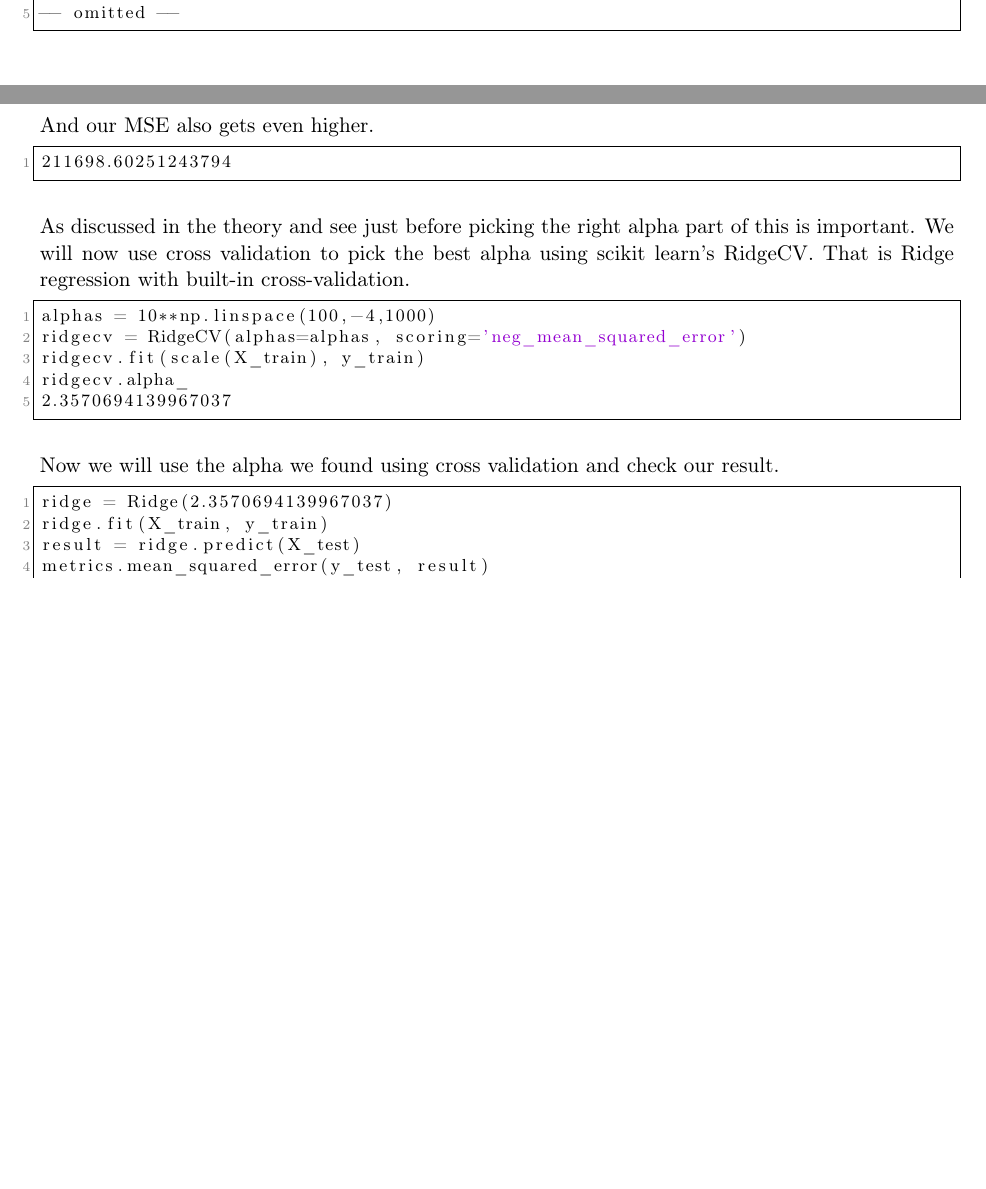
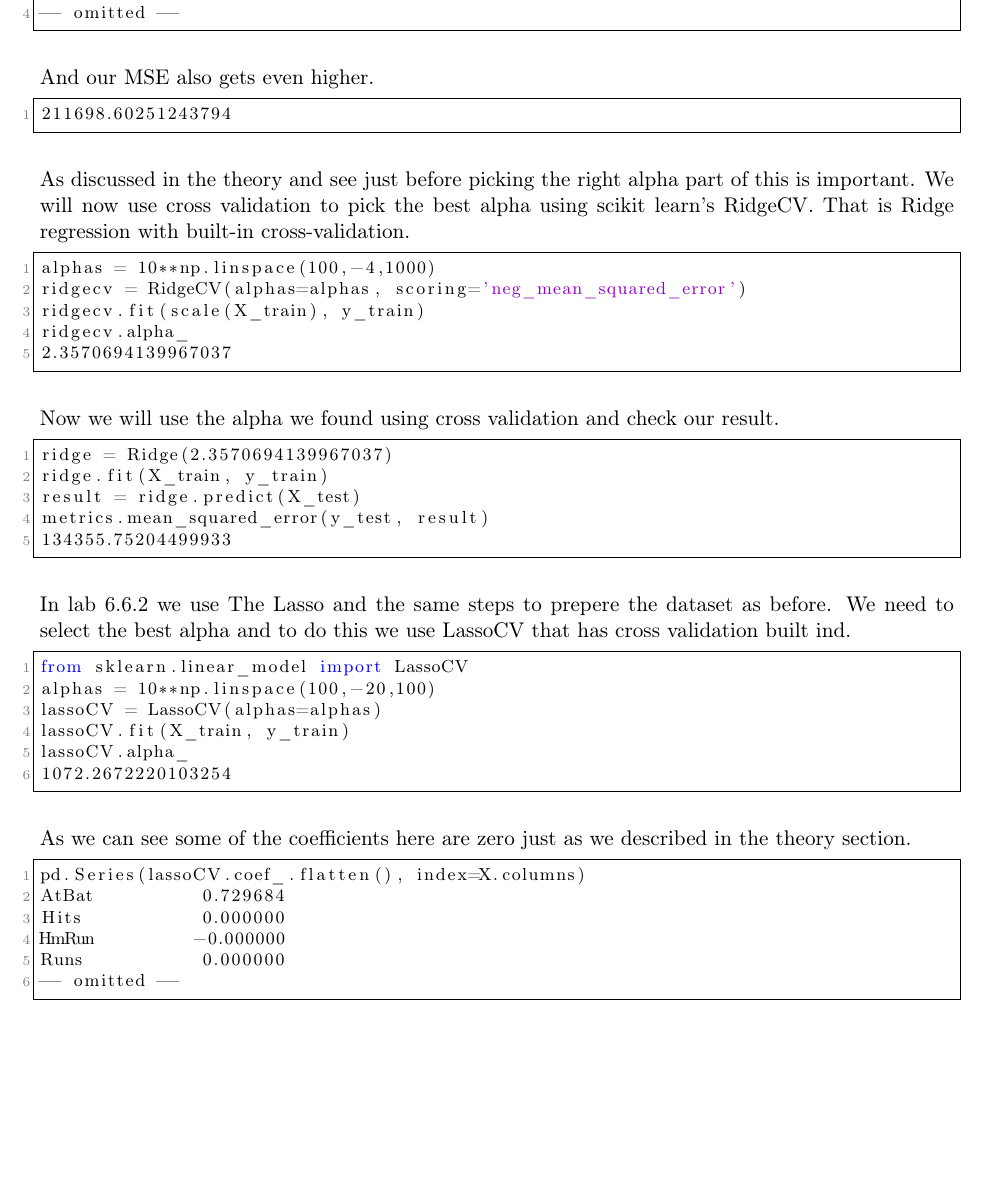
Before and after one commit to entvex/DecisionSupportSystems, a LaTeX thesis (Report/report.tex, which reads Report/shrinkageMethods/shrinkageMethods.tex): two parts of pages 23 and 24 of 32 before the commit and part of page 24 of 32 after it, the two joined at a grey line, cut so that both start at the same text, the shorter picture padded with empty space. Compiled offline with pdfLaTeX.

Commit message:
results done

```diff
--- a/Report/shrinkageMethods/shrinkageMethods.tex
+++ b/Report/shrinkageMethods/shrinkageMethods.tex
@@ -60,13 +60,13 @@ pd.Series(ridge.coef_.flatten(), index=X.columns)
 AtBat          -2.185390
 Hits            7.392346
 HmRun          -2.666724
--- omitted --
 \end{lstlisting}
 If we run the same code again but with a alpha that is very large $10^10$ then are coefficients get even smaller.
 \begin{lstlisting}[language=Python]
 AtBat          5.135079e-04
 Hits           1.771301e-04
 HmRun          2.568334e-05
+-- omitted --
 \end{lstlisting}
 And our MSE also gets even higher.
 \begin{lstlisting}[language=Python]
@@ -88,3 +88,21 @@ result = ridge.predict(X_test)
 metrics.mean_squared_error(y_test, result)
 134355.75204499933
 \end{lstlisting}
+In lab 6.6.2 we use The Lasso and the same steps to prepere the dataset as before. We need to select the best alpha and to do this we use LassoCV that has cross validation built ind.
+\begin{lstlisting}[language=Python]
+from sklearn.linear_model import LassoCV
+alphas = 10**np.linspace(100,-20,100)
+lassoCV = LassoCV(alphas=alphas)
+lassoCV.fit(X_train, y_train)
+lassoCV.alpha_
+1072.2672220103254
+\end{lstlisting}
+As we can see some of the coefficients here are zero just as we described in the theory section.
+\begin{lstlisting}[language=Python]
+pd.Series(lassoCV.coef_.flatten(), index=X.columns)
+AtBat          0.729684
+Hits           0.000000
+HmRun         -0.000000
+Runs           0.000000
+-- omitted --
+\end{lstlisting}
```
Also changed, not shown: 1 other file.
